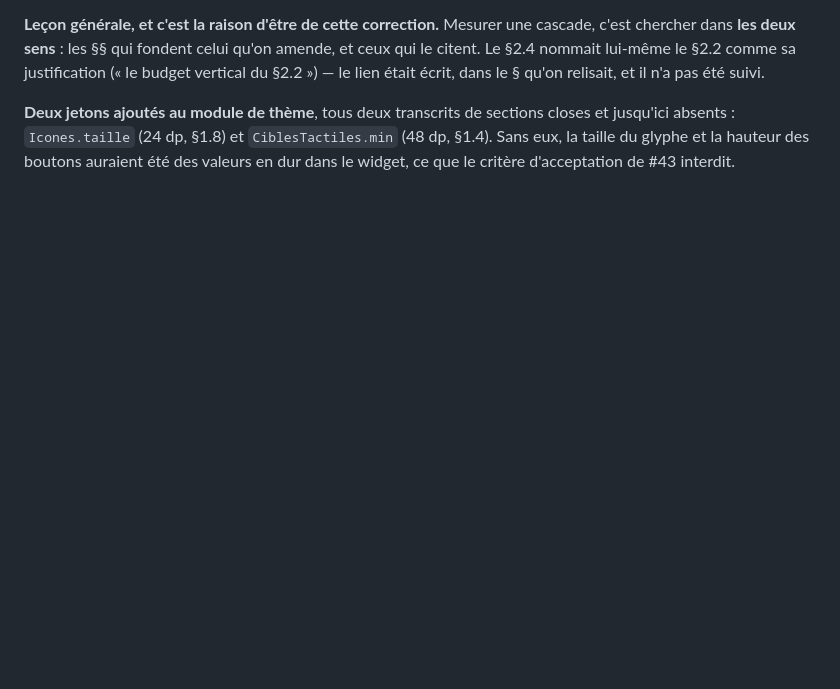
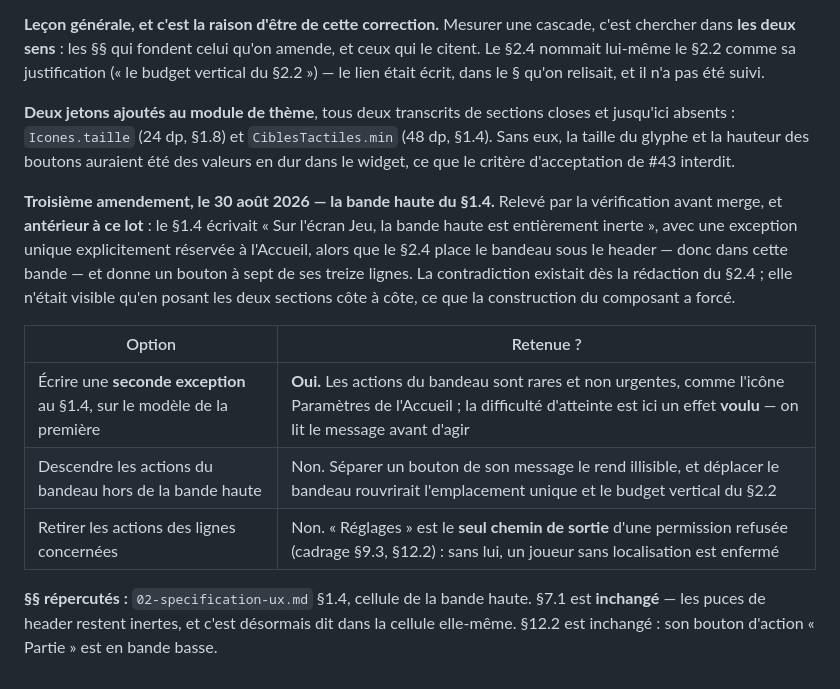
Before and after one commit to plecart/Arpendo, a Markdown page: documents/archive/journal-decisions-ux.md, the part around the change. Drawn GitHub-style; blank space fills up the shorter version.

Commit message:
docs(spec): les actions du bandeau, seconde exception de la bande haute §1.4

```diff
--- a/documents/archive/journal-decisions-ux.md
+++ b/documents/archive/journal-decisions-ux.md
@@ -642,3 +642,20 @@ chercher dans **les deux sens** : les §§ qui fondent celui qu'on amende, et ce
 absents : `Icones.taille` (24 dp, §1.8) et `CiblesTactiles.min` (48 dp, §1.4). Sans eux, la taille
 du glyphe et la hauteur des boutons auraient été des valeurs en dur dans le widget, ce que le
 critère d'acceptation de #43 interdit.
+
+**Troisième amendement, le 30 août 2026 — la bande haute du §1.4.** Relevé par la vérification
+avant merge, et **antérieur à ce lot** : le §1.4 écrivait « Sur l'écran Jeu, la bande haute est
+entièrement inerte », avec une exception unique explicitement réservée à l'Accueil, alors que le
+§2.4 place le bandeau sous le header — donc dans cette bande — et donne un bouton à sept de ses
+treize lignes. La contradiction existait dès la rédaction du §2.4 ; elle n'était visible qu'en
+posant les deux sections côte à côte, ce que la construction du composant a forcé.
+
+| Option | Retenue ? |
+|---|---|
+| Écrire une **seconde exception** au §1.4, sur le modèle de la première | **Oui.** Les actions du bandeau sont rares et non urgentes, comme l'icône Paramètres de l'Accueil ; la difficulté d'atteinte est ici un effet **voulu** — on lit le message avant d'agir |
+| Descendre les actions du bandeau hors de la bande haute | Non. Séparer un bouton de son message le rend illisible, et déplacer le bandeau rouvrirait l'emplacement unique et le budget vertical du §2.2 |
+| Retirer les actions des lignes concernées | Non. « Réglages » est le **seul chemin de sortie** d'une permission refusée (cadrage §9.3, §12.2) : sans lui, un joueur sans localisation est enfermé |
+
+**§§ répercutés :** `02-specification-ux.md` §1.4, cellule de la bande haute. §7.1 est **inchangé** —
+les puces de header restent inertes, et c'est désormais dit dans la cellule elle-même. §12.2 est
+inchangé : son bouton d'action « Partie » est en bande basse.
```
Also changed, not shown: documents/reference/02-specification-ux.md (+1 -1 lines).
